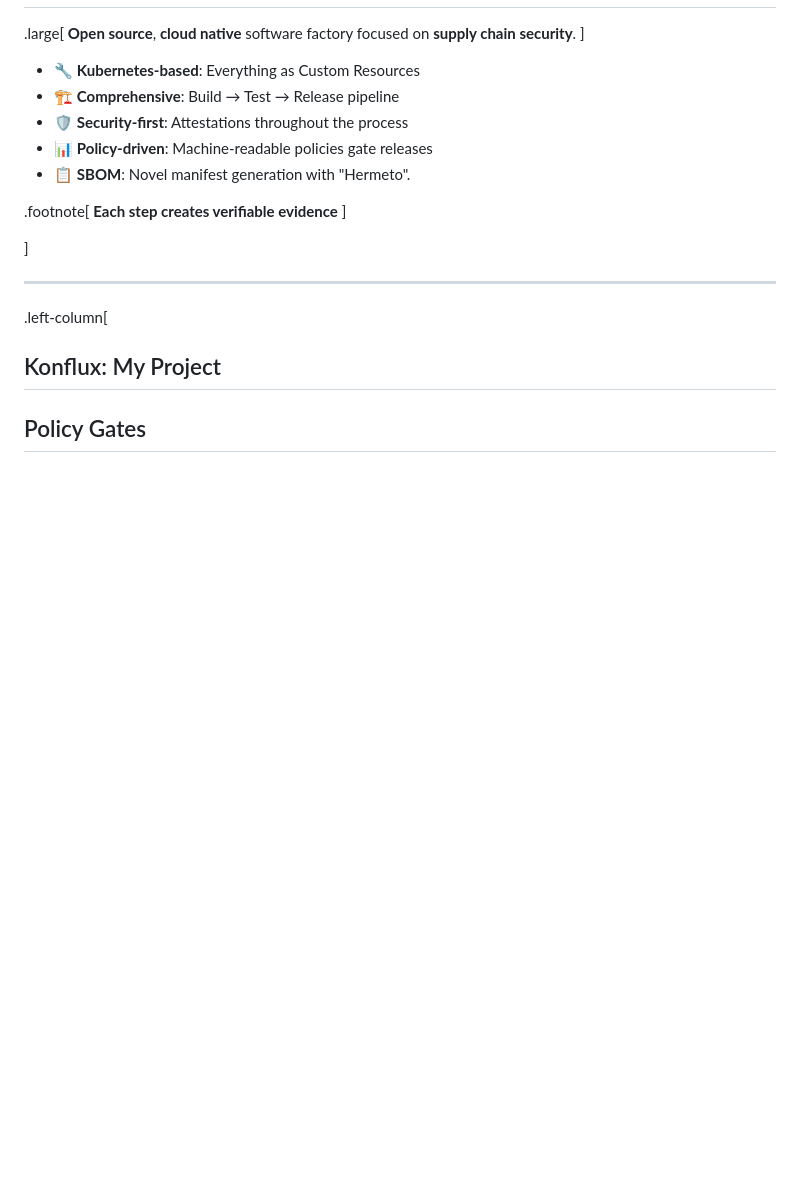
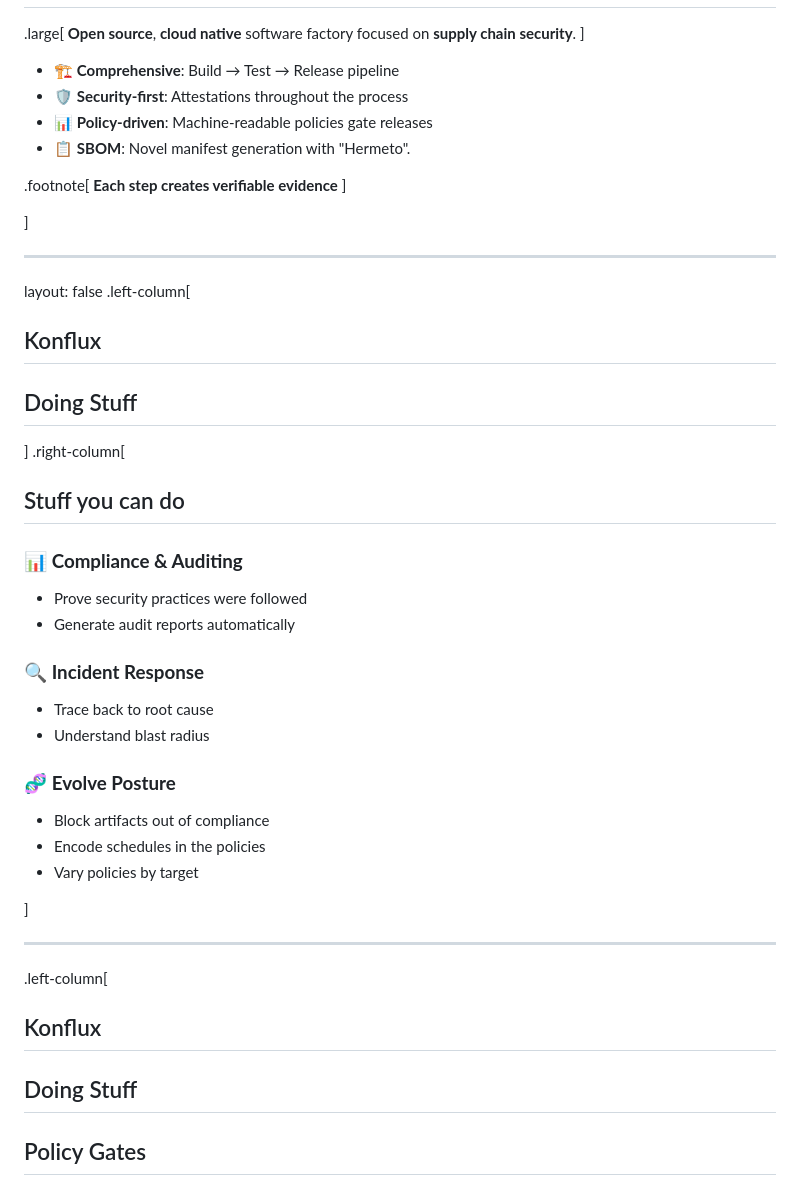
Before and after one commit to ralphbean/slides, a Markdown page: oss-na/2025/provenance.md, the part around one of its changes. Rendered like a GitHub page; blank space fills up the shorter version.

```diff
--- a/oss-na/2025/provenance.md
+++ b/oss-na/2025/provenance.md
@@ -264,7 +264,6 @@ layout: false
 **Open source**, **cloud native** software factory focused on **supply chain security**.
 ]
 
-- 🔧 **Kubernetes-based**: Everything as Custom Resources
 - 🏗️ **Comprehensive**: Build → Test → Release pipeline
 - 🛡️ **Security-first**: Attestations throughout the process
 - 📊 **Policy-driven**: Machine-readable policies gate releases
@@ -276,9 +275,36 @@ layout: false
 
 ]
 
+
+---
+layout: false
+.left-column[
+  ## Konflux
+  ## Doing Stuff
+]
+.right-column[
+
+## Stuff you can do
+
+### 📊 **Compliance & Auditing**
+- Prove security practices were followed
+- Generate audit reports automatically
+
+### 🔍 **Incident Response**
+- Trace back to root cause
+- Understand blast radius
+
+### 🧬 **Evolve Posture**
+- Block artifacts out of compliance
+- Encode schedules in the policies
+- Vary policies by target
+
+]
+
 ---
 .left-column[
-  ## Konflux: My Project
+  ## Konflux
+  ## Doing Stuff
   ## Policy Gates
 ]
 .right-column[
```
Also changed, not shown: other parts of oss-na/2025/provenance.md (+20 -31 lines).
